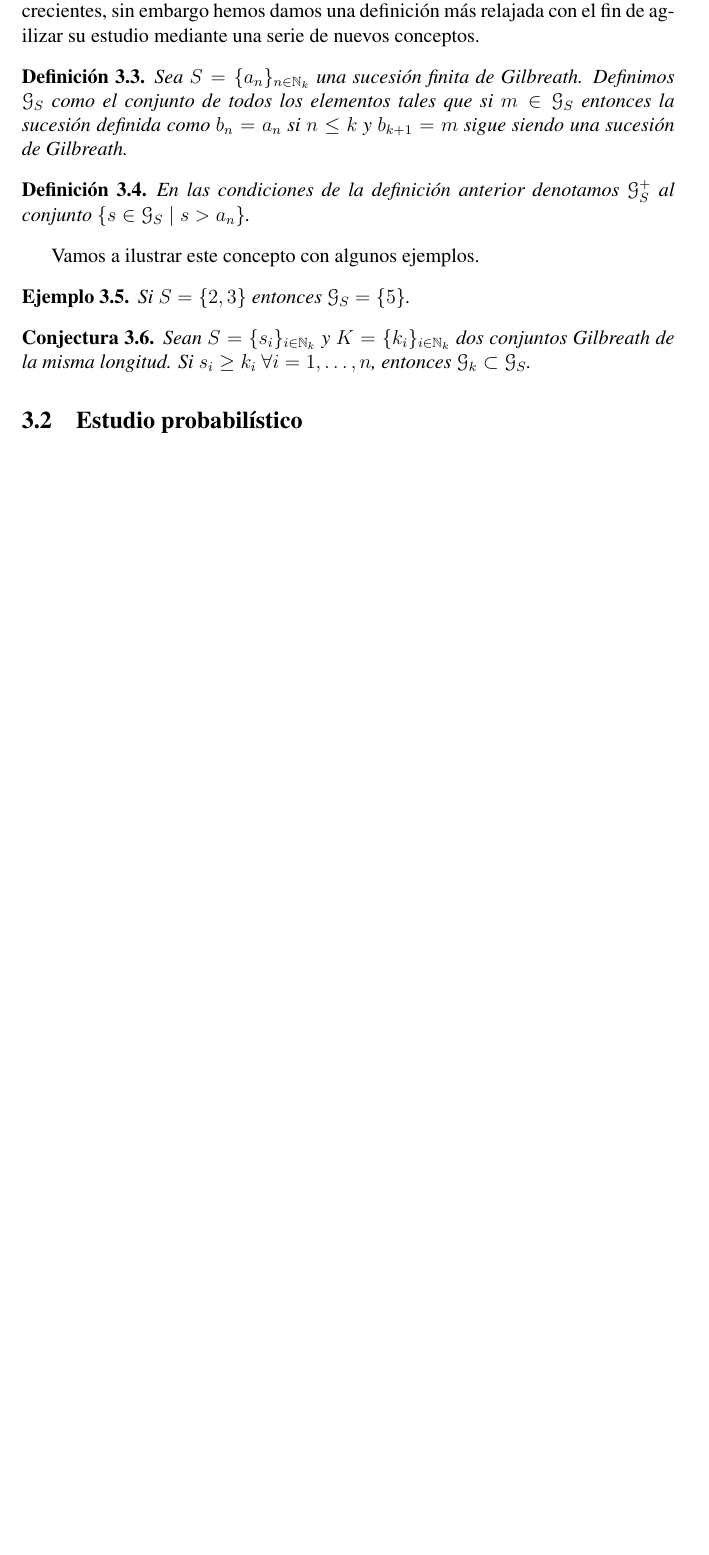
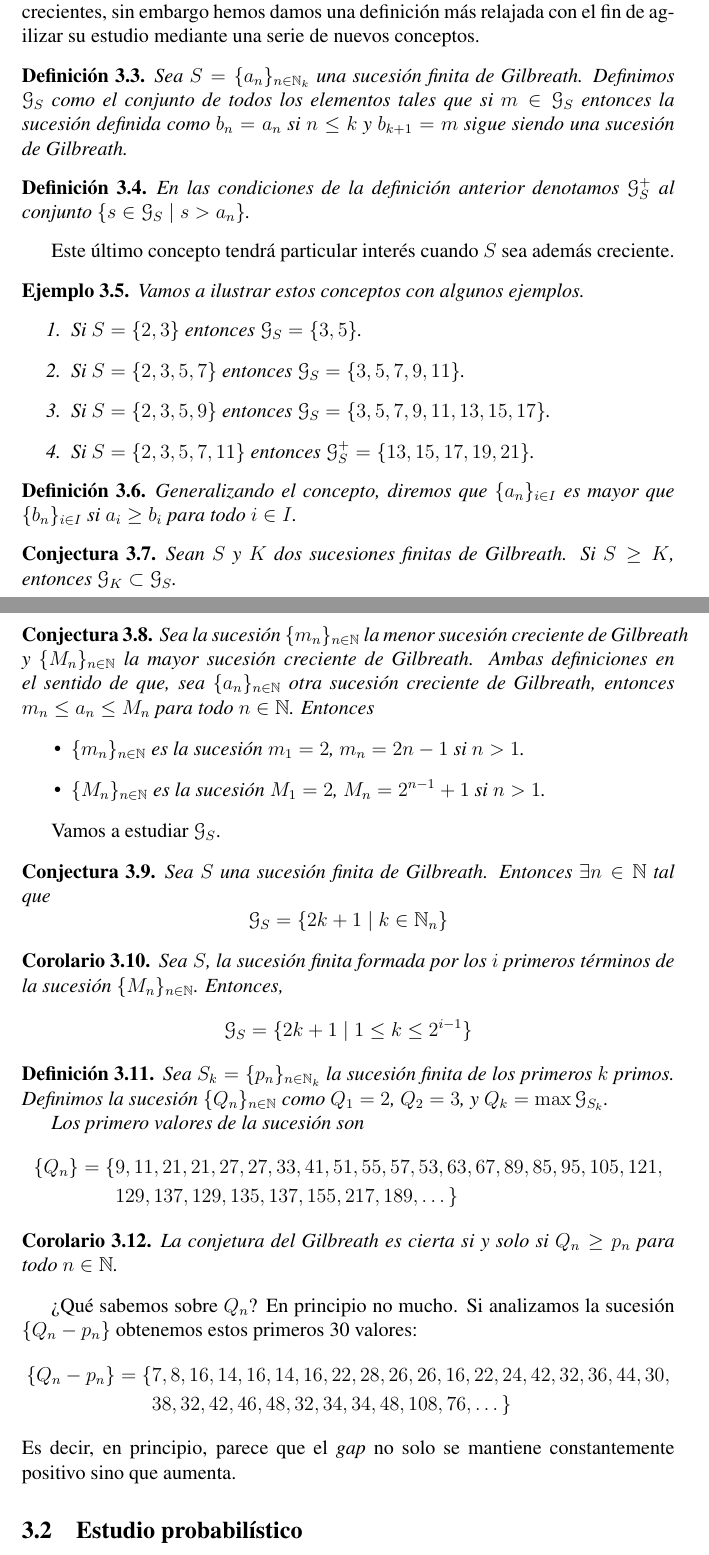
Before and after one commit to RafJavDie/Apuntes-4-Mates, a LaTeX document (TAN/Trabajo TAN/GNver2.tex): part of page 2 of 3 before the commit and two parts of pages 2 and 3 of 4 after it, the two joined at a grey line, cut so that both start at the same text, the shorter picture padded with empty space. Compiled offline with pdfLaTeX; the source files are stored in an older character set and shown here as Unicode.

```diff
--- a/TAN/Trabajo TAN/GNver2.tex
+++ b/TAN/Trabajo TAN/GNver2.tex
@@ -16,7 +16,7 @@
 \usetikzlibrary{arrows.meta}
 
 \newtheorem{thm}{Theorem}[section]
-\newtheorem{cor}[thm]{Collorary}
+\newtheorem{coro}[thm]{Corolario}
 \newtheorem{lemma}[thm]{Lemma}
 \newtheorem{prop}[thm]{Proposition}
 \newtheorem{prob}[thm]{Problema}
@@ -121,13 +120,55 @@
 \begin{defi}
 En las condiciones de la definición anterior denotamos $\mathcal{G}^+_S$ al conjunto $\{s \in \mathcal{G}_S \mid s > a_n\}$.
 \end{defi}
-Vamos a ilustrar este concepto con algunos ejemplos.
-\begin{ejem}
-Si $S=\{2,3\}$ entonces $\gilb{S}=\{5\}$.
+Este último concepto tendrá particular interés cuando $S$ sea además creciente.
+\begin{ejem}Vamos a ilustrar estos conceptos con algunos ejemplos.
+\begin{enumerate}
+\item Si $S=\{2,3\}$ entonces $\gilb{S}=\{3,5\}$.
+\item Si $S=\{2,3,5,7\}$ entonces $\gilb{S}=\{3,5,7,9,11\}$.
+\item Si $S=\{2,3,5,9\}$ entonces $\gilb{S}=\{3,5,7,9,11,13,15,17\}$.
+\item Si $S=\{2,3,5,7,11\}$ entonces $\gilb{S}^+ = \{13,15,17,19,21\}$.
+\end{enumerate}
 \end{ejem}
-\begin{conj} Sean $S=\{s_i\}_{i\in \N_k}$ y $K=\{k_i\}_{i\in \N_k}$ dos conjuntos Gilbreath de la misma longitud. Si $s_i \geq k_i$ $\forall i=1,\dotsc,n$, entonces $\mathcal{G}_k \subset \mathcal{G}_S$.
+\begin{defi}
+Generalizando el concepto, diremos que $\{a_n\}_{i\in I}$ es mayor que $\{b_n\}_{i\in I}$ si $a_i \geq b_i$ para todo $i\in I$.
+\end{defi}
+\begin{conj} Sean $S$ y $K$ dos sucesiones finitas de Gilbreath. Si $S\geq K$, entonces $\mathcal{G}_K\subset \mathcal{G}_S$.
 \end{conj}
 
+\begin{conj}
+Sea la sucesión $\{m_n\}_{n\in \N}$ la menor sucesión creciente de Gilbreath y $\{M_n\}_{n\in \N}$ la mayor sucesión creciente de Gilbreath. Ambas definiciones en el sentido de que, sea $\{a_n\}_{n\in \N}$ otra sucesión creciente de Gilbreath, entonces $m_n \leq a_n \leq M_n$ para todo $n \in \N$. Entonces
+\begin{itemize}
+\item $\{m_n\}_{n\in \N}$ es la sucesión $m_1 = 2$, $m_n = 2n-1$ si $n>1$.
+\item $\{M_n\}_{n\in \N}$ es la sucesión $M_1=2$, $M_n = 2^{n-1}+1$ si $n>1$.
+\end{itemize}
+\end{conj}
+
+Vamos a estudiar $\gilb{S}$.
+\begin{conj}
+Sea $S$ una sucesión finita de Gilbreath. Entonces $\exists n \in \N$ tal que
+$$\gilb{S} = \{2k+1\mid k\in \N_n\}$$
+\end{conj}
+\begin{coro}
+Sea $S$, la sucesión finita formada por los $i$ primeros términos de la sucesión $\{M_n\}_{n\in\N}$. Entonces,
+$$
+\gilb{S}=\{2k+1\mid 1\leq k \leq 2^{i-1}\}
+$$
+\end{coro}
+\begin{defi}
+Sea $S_k=\{p_n\}_{n\in \N_k}$ la sucesión finita de los primeros $k$ primos. Definimos la sucesión $\{Q_n\}_{n\in\N}$ como $Q_1=2$, $Q_2=3$, y $Q_k=\max \gilb{S_k}$.
+
+Los primero valores de la sucesión son
+\begin{align*} \{Q_n\}=\{&9,11,21,21,27,27,33,41,51,55,57,53,63,67,89,85,95,105,121,\\&129,137,129,135,137,155,217,189,\dotsc\}
+\end{align*}
+\end{defi}
+\begin{coro}
+La conjetura del Gilbreath es cierta si y solo si $Q_n \geq p_n$ para todo $n\in \N$.
+\end{coro}
+¿Qué sabemos sobre $Q_n$? En principio no mucho. Si analizamos la sucesión $\{Q_n-p_n\}$ obtenemos estos primeros 30 valores:
+\begin{align*} \{Q_n-p_n\}=\{&7,8,16,14,16,14,16,22,28,26,26,16,22,24,42,32,36,44,30,\\
+&38,32,42,46,48,32,34,34,48,108,76,\dotsc\}
+\end{align*}
+Es decir, en principio, parece que el \textit{gap} no solo se mantiene constantemente positivo sino que aumenta.
 \subsection{Estudio probabilístico}
 
 
```
Also changed, not shown: TAN/Trabajo TAN/GNver2.tex (1 more changed lines).
